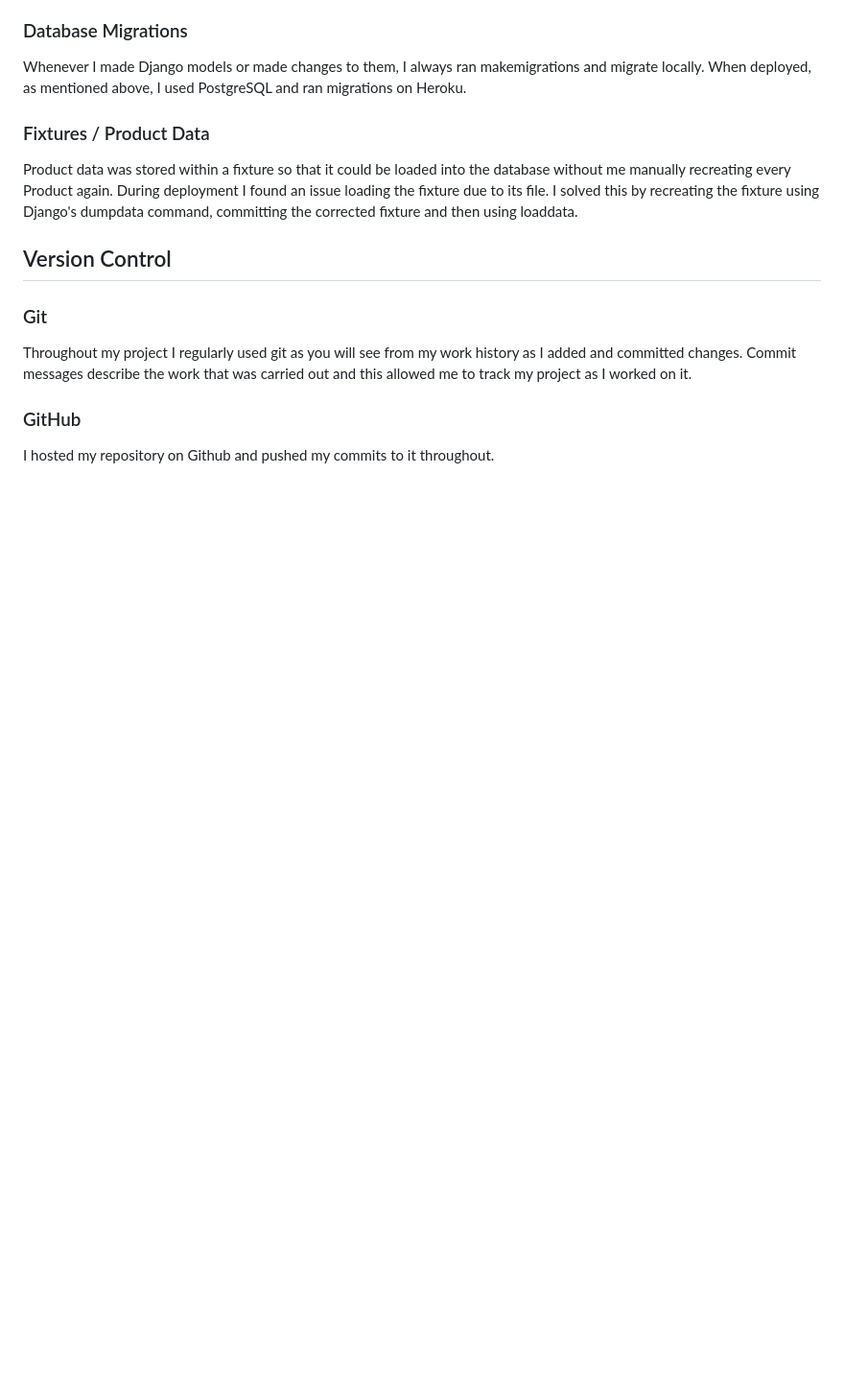
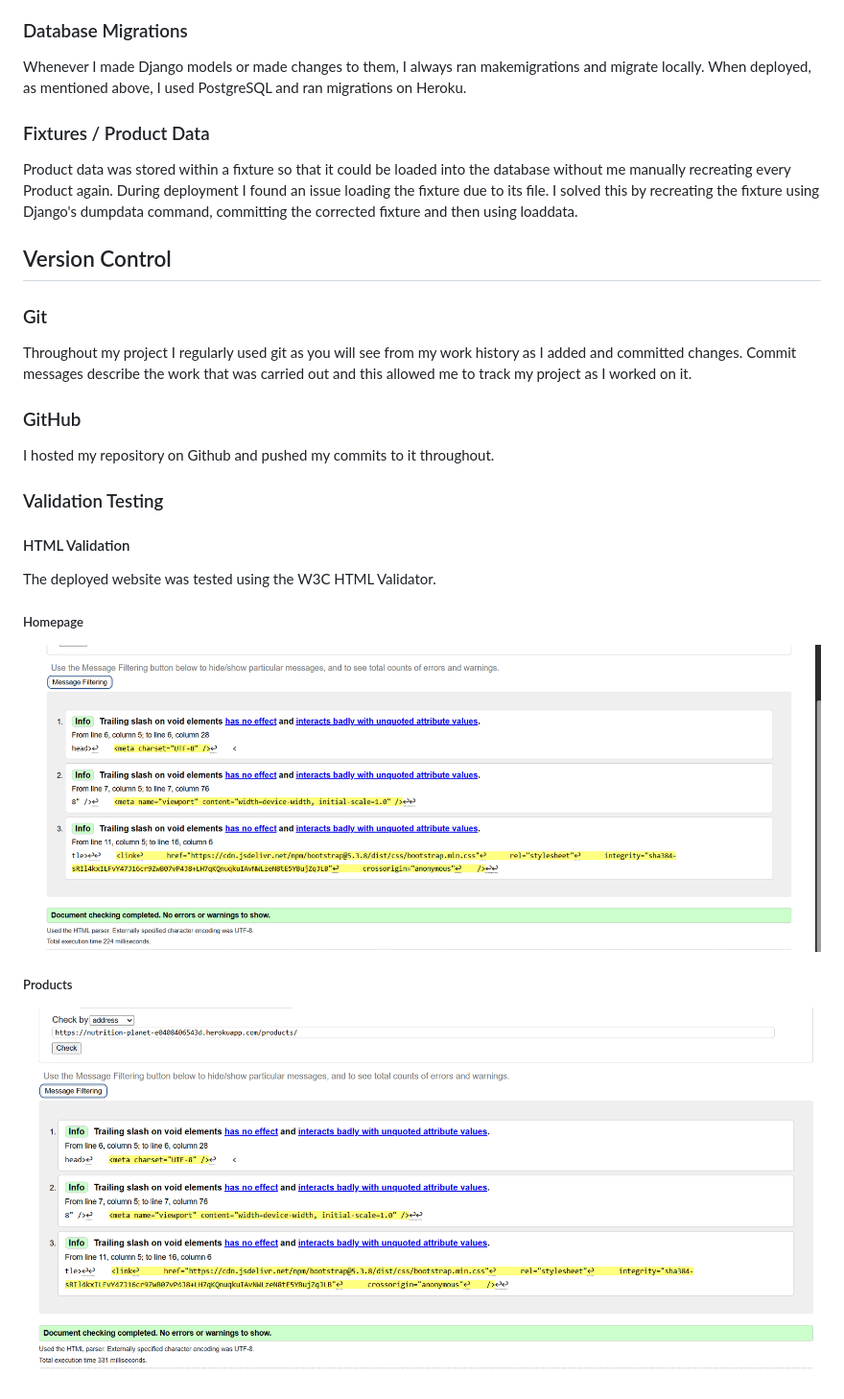
Before and after one commit to llpw-build/nutrition-planet, a Markdown page: README.md, the part around one of its changes. Shown at 96% size. Rendered like a GitHub page; blank space fills up the shorter version.

Commit message:
Finalise README.md

```diff
--- a/README.md
+++ b/README.md
@@ -362,3 +368,17 @@ Throughout my project I regularly used git as you will see from my work history
 
 I hosted my repository on Github and pushed my commits to it throughout.
 
+### Validation Testing
+
+#### HTML Validation
+
+The deployed website was tested using the W3C HTML Validator.
+
+##### Homepage
+
+![Homepage HTML Validation](documentation/homepageval.png)
+
+##### Products
+
+![Products HTML Validation](documentation/productsval.png)
+
```
Also changed, not shown: other parts of README.md (+34 -0 lines).
